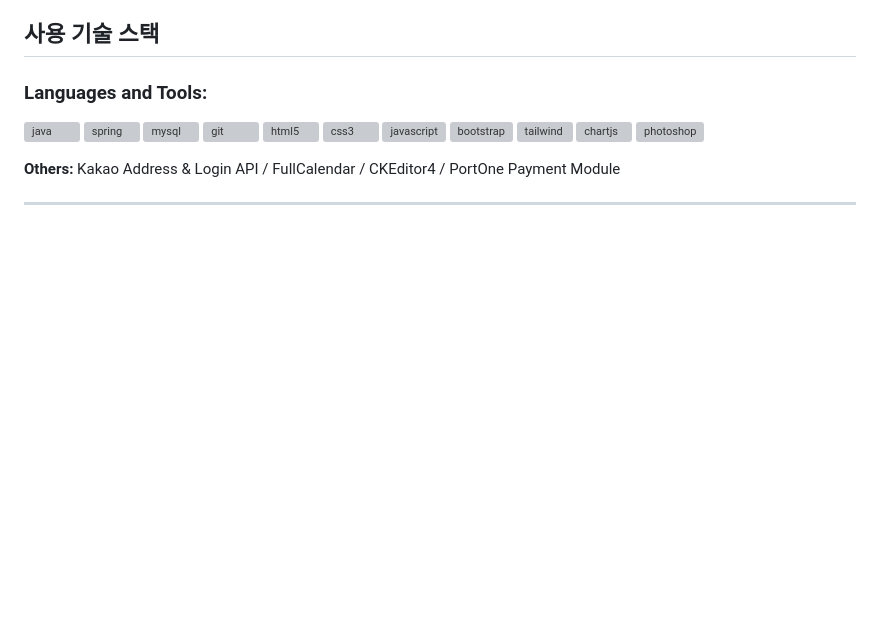
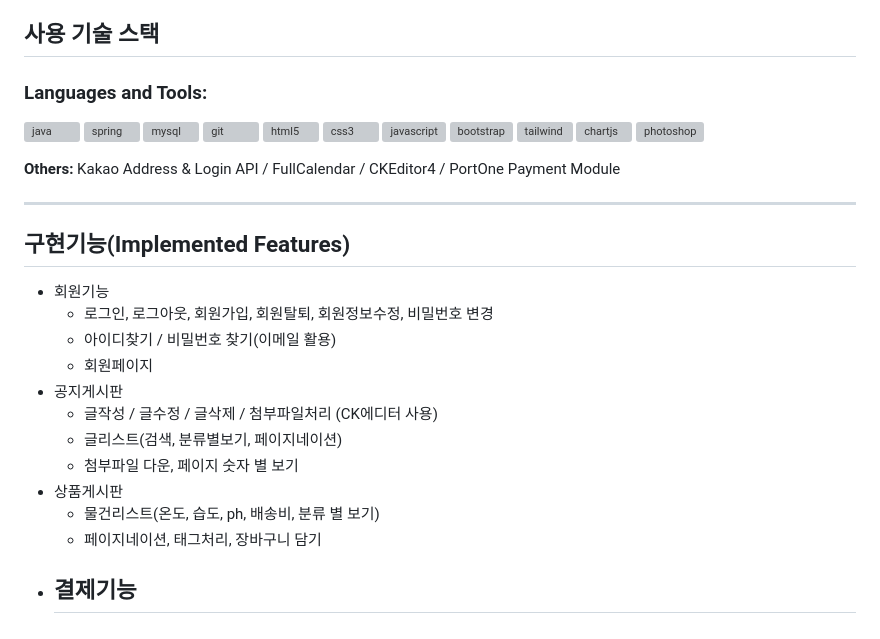
Before and after one commit to kymkrt/SpringProject, a Markdown page: README.md, the part around the change. GitHub-like rendering; blank space fills up the shorter version; grey boxes are pictures that could not be loaded.

```diff
--- a/README.md
+++ b/README.md
@@ -31,3 +31,19 @@
 **Others:** Kakao Address & Login API / FullCalendar / CKEditor4 / PortOne Payment Module
 
 ---
+
+## 구현기능(Implemented Features)
+
+* 회원기능
+  - 로그인, 로그아웃, 회원가입, 회원탈퇴, 회원정보수정, 비밀번호 변경
+  - 아이디찾기 / 비밀번호 찾기(이메일 활용)
+  - 회원페이지
+* 공지게시판
+  - 글작성 / 글수정 / 글삭제 / 첨부파일처리 (CK에디터 사용)
+  - 글리스트(검색, 분류별보기, 페이지네이션)
+  - 첨부파일 다운, 페이지 숫자 별 보기
+* 상품게시판
+  - 물건리스트(온도, 습도, ph, 배송비, 분류 별 보기)
+  - 페이지네이션, 태그처리, 장바구니 담기
+* 결제기능
+  -
```
